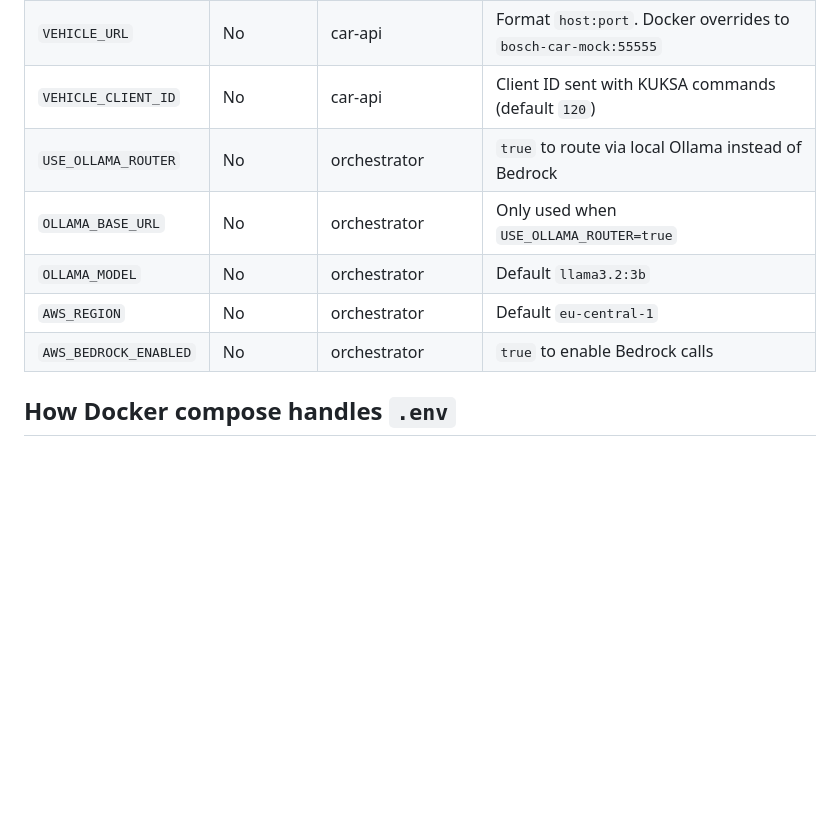
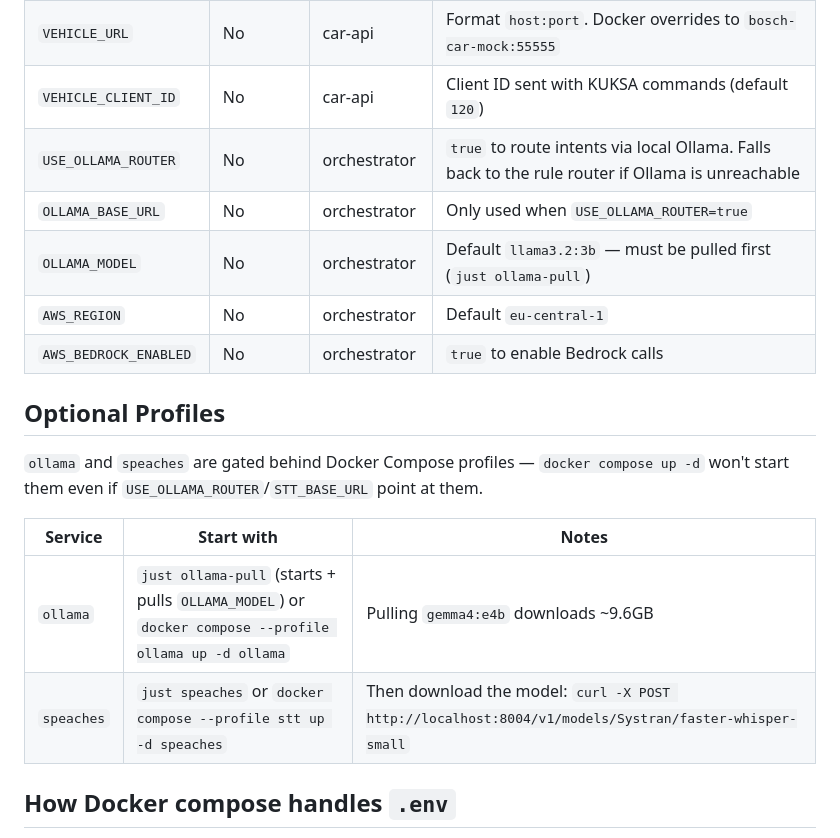
Before and after one commit to Bosch-Connected-Experience-26/Canals, a Markdown page: canals-workspace/Environment Variables.md, the part around one of its changes. Drawn GitHub-style; blank space fills up the shorter version.

```diff
--- a/canals-workspace/Environment Variables.md
+++ b/canals-workspace/Environment Variables.md
@@ -56,11 +69,20 @@ AWS_BEDROCK_ENABLED=false
 | `mongo_db_connection` | No | cache-service | Cloud Atlas URI — enables dual-write if set |
 | `VEHICLE_URL` | No | car-api | Format `host:port`. Docker overrides to `bosch-car-mock:55555` |
 | `VEHICLE_CLIENT_ID` | No | car-api | Client ID sent with KUKSA commands (default `120`) |
-| `USE_OLLAMA_ROUTER` | No | orchestrator | `true` to route via local Ollama instead of Bedrock |
+| `USE_OLLAMA_ROUTER` | No | orchestrator | `true` to route intents via local Ollama. Falls back to the rule router if Ollama is unreachable |
 | `OLLAMA_BASE_URL` | No | orchestrator | Only used when `USE_OLLAMA_ROUTER=true` |
-| `OLLAMA_MODEL` | No | orchestrator | Default `llama3.2:3b` |
+| `OLLAMA_MODEL` | No | orchestrator | Default `llama3.2:3b` — must be pulled first (`just ollama-pull`) |
 | `AWS_REGION` | No | orchestrator | Default `eu-central-1` |
 | `AWS_BEDROCK_ENABLED` | No | orchestrator | `true` to enable Bedrock calls |
+
+## Optional Profiles
+
+`ollama` and `speaches` are gated behind Docker Compose profiles — `docker compose up -d` won't start them even if `USE_OLLAMA_ROUTER`/`STT_BASE_URL` point at them.
+
+| Service | Start with | Notes |
+|---------|-----------|-------|
+| `ollama` | `just ollama-pull` (starts + pulls `OLLAMA_MODEL`) or `docker compose --profile ollama up -d ollama` | Pulling `gemma4:e4b` downloads ~9.6GB |
+| `speaches` | `just speaches` or `docker compose --profile stt up -d speaches` | Then download the model: `curl -X POST http://localhost:8004/v1/models/Systran/faster-whisper-small` |
 
 ## How Docker compose handles `.env`
 
```
Also changed, not shown: other parts of canals-workspace/Environment Variables.md (+20 -7 lines).
